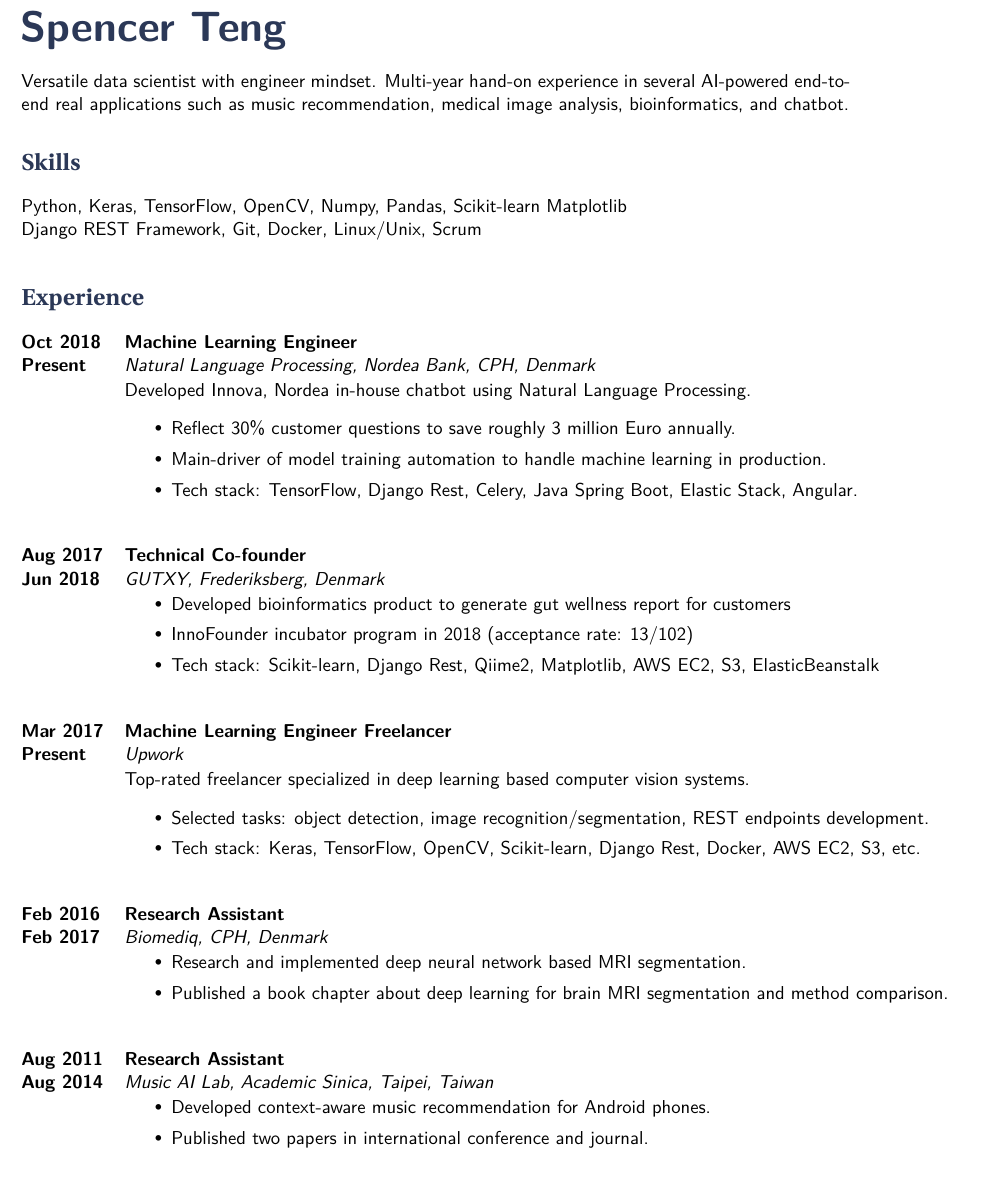
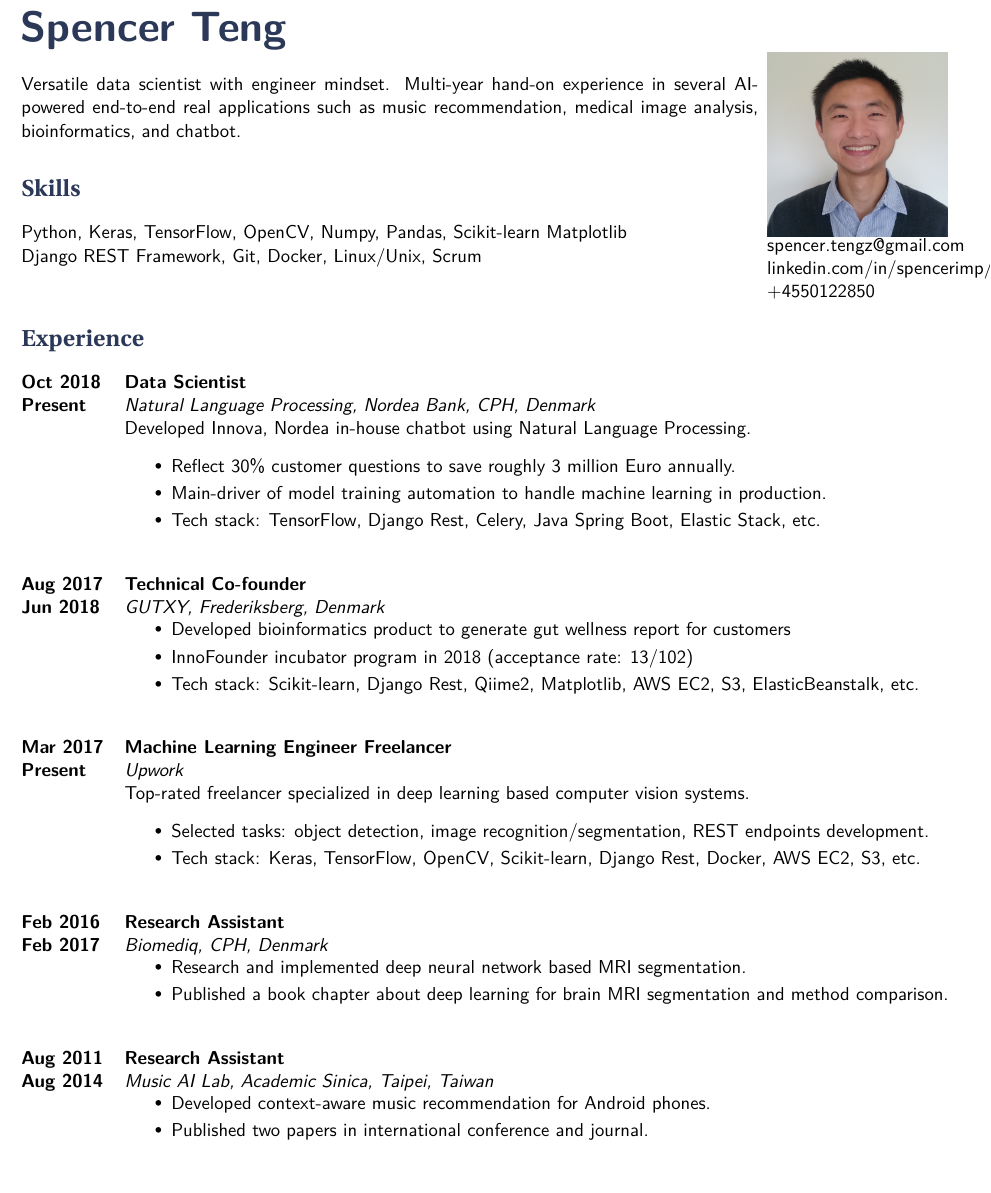
Before and after one commit to spencerimp/myenv, a LaTeX CV (latex/cv/cv_13.tex, which reads latex/cv/structure.tex): part of the page, cut so that both start at the same text. Compiled offline with XeLaTeX.

Commit message:
Update cv

```diff
--- a/latex/cv/cv_13.tex
+++ b/latex/cv/cv_13.tex
@@ -40,54 +40,22 @@
 
 \hspace{-1.2em}\title{ Spencer Teng }
 
-\noindent\begin{minipage}[t]{0.9\textwidth}
-\vspace{0.5em}
-%spencer.tengz@gmail.com \\
-%https://www.linkedin.com/in/spencerimp \\
-
-% \textbf{Machine Learning Engineer} \\
-Versatile data scientist with engineer mindset. Multi-year hand-on experience in several AI-powered end-to-end real applications such as music recommendation, medical image analysis, bioinformatics, and chatbot.
-
-%----------------------------------------------------------------------------------------
-%	Certificate
-%----------------------------------------------------------------------------------------
-
-% \section{Certificates}
-% \begin{itemize}
-% \item{Deep Learning Specialization - Coursera (License DCVAEL4SGCRC)}
-% \end{itemize}
-
-%----------------------------------------------------------------------------------------
-%	SKILLS SECTION
-%----------------------------------------------------------------------------------------
-\section{Skills}
-%\textbf{Programming}\\
-%Python 3 \\
+%\noindent\begin{minipage}[t]{0.9\textwidth}
+%\vspace{0.5em}
+%Versatile data scientist with engineer mindset. Multi-year hand-on experience in several AI-powered end-to-end real applications such as music recommendation, medical image analysis, bioinformatics, and chatbot.
 %
-%\textbf{Development}\\
-
-Python, Keras, TensorFlow, OpenCV, Numpy, Pandas, Scikit-learn Matplotlib \\
-Django REST Framework, Git, Docker, Linux/Unix, Scrum \\
-
-%\textbf{Fields}\\
-%Machine learning, Deep learning, Computer Vision, Natural Language Processing, Backend development.
-% \skillgroup{Programming}
-% {
-% Python 3, Java, Matlab.
-% }
-% \skillgroup{Libraries}
-% {Git, Docker, Kubernetes, SQL, MongoDB, Scrum \\
-% % Keras, TensorFlow, Numpy, Pandas, Scikit-learn, Pygal, Matplotlib, Django REST Framework\\
-% Linux/Unix, AWS, GCP, Scrum.
-% }
-% \skillgroup{Fields}
-% {Machine learning, Deep learning (computer vision), Backend development.
-% }
-
-%----------------------------------------------------------------------------------------
-%	PERSONAL PROFILE AND CONTACT INFORMATION
-%----------------------------------------------------------------------------------------
-\end{minipage}\hspace{1mm}
+%%----------------------------------------------------------------------------------------
+%%	SKILLS SECTION
+%%----------------------------------------------------------------------------------------
+%\section{Skills}
+%
+%Python, Keras, TensorFlow, OpenCV, Numpy, Pandas, Scikit-learn Matplotlib \\
+%Django REST Framework, Git, Docker, Linux/Unix, Scrum \\
+%
+%%----------------------------------------------------------------------------------------
+%%	PERSONAL PROFILE AND CONTACT INFORMATION
+%%----------------------------------------------------------------------------------------
+%\end{minipage}\hspace{1mm}
 
 %\begin{minipage}[t]{0.33\textwidth}
 %\raisebox{\dimexpr-\height+\ht\strutbox}{\includegraphics[width=\textwidth]{profile.png}}
@@ -107,7 +75,31 @@
 %\end{tabbing}
 %\end{minipage}
 
+\noindent\begin{minipage}[t]{0.8\textwidth}
+	\vspace{0.5em}
+	Versatile data scientist with engineer mindset. Multi-year hand-on experience in several AI-powered end-to-end real applications such as music recommendation, medical image analysis, bioinformatics, and chatbot.
+%%----------------------------------------------------------------------------------------
+%%	SKILLS SECTION
+%%----------------------------------------------------------------------------------------
+\section{Skills}
 
+Python, Keras, TensorFlow, OpenCV, Numpy, Pandas, Scikit-learn Matplotlib \\
+Django REST Framework, Git, Docker, Linux/Unix, Scrum \\
+\end{minipage}\hspace{1mm}
+\begin{minipage}[t]{0.2\textwidth}
+%\raisebox{\dimexpr-\height+\ht\strutbox}{\includegraphics[width=\textwidth]{profile.png}}
+%\raisebox{\dimexpr-0.5\height+\ht\strutbox}{\includegraphics[width=\textwidth]{profile.png}}
+\raisebox{\dimexpr-\height+\ht\strutbox}{\includegraphics[height=\textwidth]{profile.png}}
+%\begin{tabbing} % Enables tabbing
+%\hspace{3cm} \= \hspace{4cm} \= \kill % Spacing within the block
+%{\small spencer.tengz@gmail.com} \\ % Email address
+%{\small linkedin.com/in/spencerimp/} \\ % LinkedIn
+%\end{tabbing}
+
+spencer.tengz@gmail.com
+linkedin.com/in/spencerimp/
++4550122850
+\end{minipage}
 %----------------------------------------------------------------------------------------
 %	Experience
 %----------------------------------------------------------------------------------------
@@ -115,16 +107,16 @@
 \section{Experience}
 \job
 {Oct 2018 }{Present}
-{\textbf{Machine Learning Engineer}}
+{\textbf{Data Scientist}}
 {}
 {Natural Language Processing, Nordea Bank, CPH, Denmark}
 {
 	Developed Innova, Nordea in-house chatbot using Natural Language Processing.
     \begin{itemize}
-    	\itemsep0em
+    	\itemsep-0.2em
     	\item Reflect 30\% customer questions to save roughly 3 million Euro annually.
     	\item Main-driver of model training automation to handle machine learning in production.
-    	\item Tech stack: TensorFlow, Django Rest, Celery, Java Spring Boot, Elastic Stack, Angular.
+    	\item Tech stack: TensorFlow, Django Rest, Celery, Java Spring Boot, Elastic Stack, etc.
     \end{itemize}
 }
 \job
@@ -134,10 +126,10 @@
 {GUTXY, Frederiksberg, Denmark}
 {
  	\begin{itemize}
-		\itemsep0em
+		\itemsep-0.2em
 		\item Developed bioinformatics product to generate gut wellness report for customers
 		\item InnoFounder incubator program in 2018 (acceptance rate: 13/102)
-		\item Tech stack: Scikit-learn, Django Rest, Qiime2, Matplotlib, AWS EC2, S3, ElasticBeanstalk
+		\item Tech stack: Scikit-learn, Django Rest, Qiime2, Matplotlib, AWS EC2, S3, ElasticBeanstalk, etc.
 	\end{itemize}
 
 }
@@ -149,7 +141,7 @@
 {
 	Top-rated freelancer specialized in deep learning based computer vision systems.
  	\begin{itemize}
-		\itemsep0em
+		\itemsep-0.2em
 		\item Selected tasks: object detection, image recognition/segmentation, REST endpoints development.
 		\item Tech stack: Keras, TensorFlow, OpenCV, Scikit-learn, Django Rest, Docker, AWS EC2, S3, etc.
 	\end{itemize}
@@ -161,7 +153,7 @@
 {Biomediq, CPH, Denmark}
 {
  	\begin{itemize}
-		\itemsep0em
+		\itemsep-0.2em
 		\item Research and implemented deep neural network based MRI segmentation.
 		\item Published a book chapter about deep learning for brain MRI segmentation and method comparison.
 	\end{itemize}
@@ -174,8 +166,8 @@
 {}
 {Music AI Lab, Academic Sinica, Taipei, Taiwan}
 {
-	 	\begin{itemize}
-		\itemsep0em
+ 	\begin{itemize}
+		\itemsep-0.2em
 		\item Developed context-aware music recommendation for Android phones.
 		\item Published two papers in international conference and journal.
 	\end{itemize}
--- a/latex/cv/structure.tex
+++ b/latex/cv/structure.tex
@@ -83,11 +83,11 @@
 \textbf{#1} \> \href{#4}{#3} \\
 \textbf{#2} \>\+ \textit{#5} \\
 \begin{minipage}{\smallertextwidth}
-\vspace{1mm}
+\vspace{0.5mm}
 #6
 \end{minipage}
 \end{tabbing}
-\vspace{1mm}
+\vspace{0.5mm}
 }
 
 %----------------------------------------------------------------------------------------
```
Also changed, not shown: latex/cv/profile.png.
